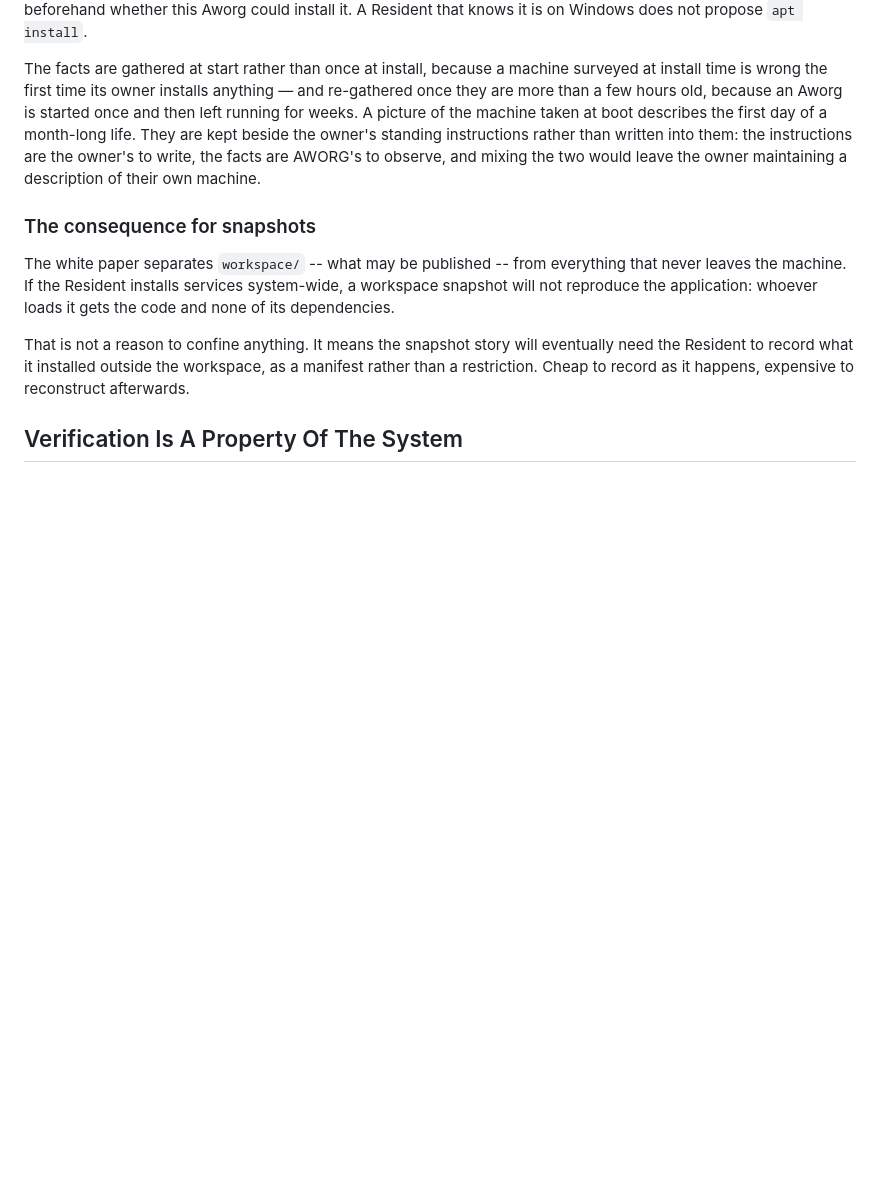
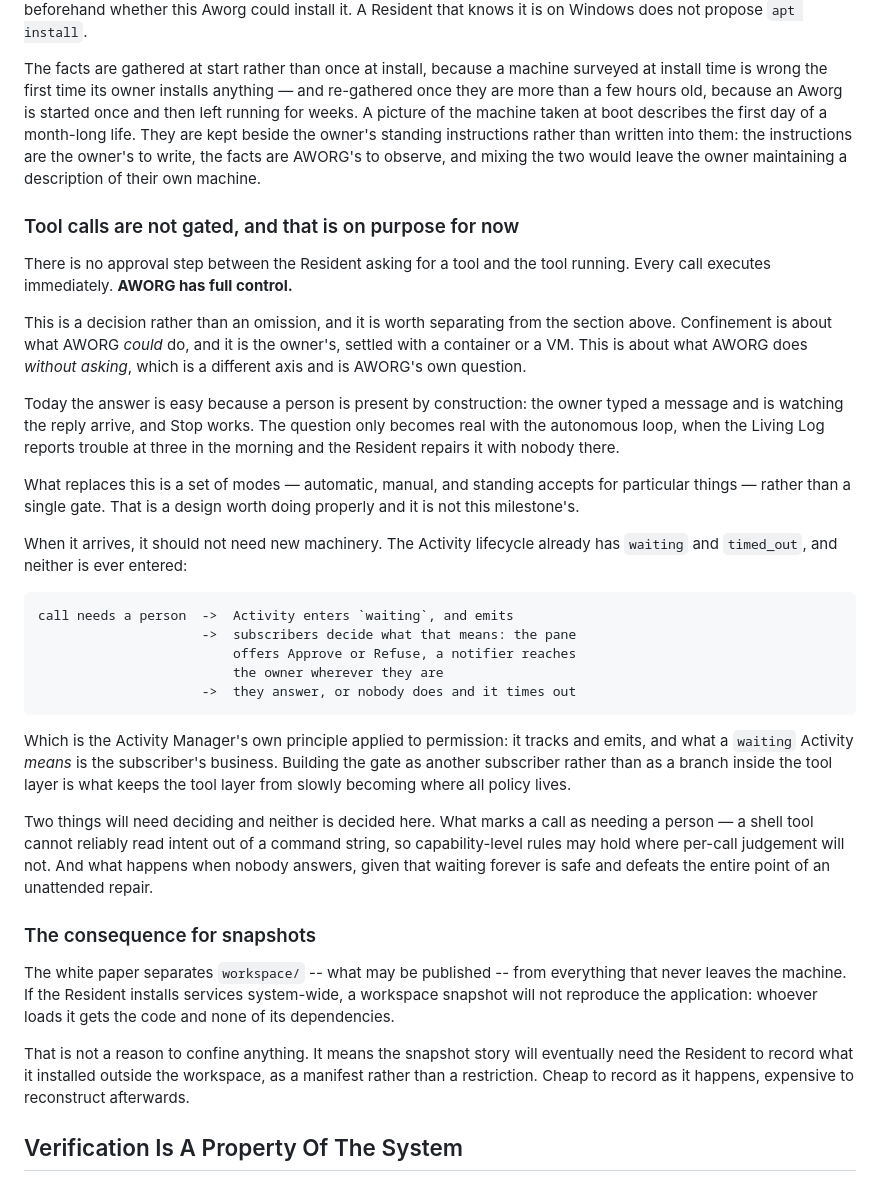
Before and after one commit to kevinnading/aworg, a Markdown page: docs/06_ARCHITECTURE.md, the part around the change. Drawn GitHub-style; blank space fills up the shorter version.

Commit message:
Write down that tool calls are ungated, and why that is a decision
Every call runs the moment the Resident asks for it. There is no approval
step and there is not meant to be one yet: AWORG has full control.

Recording it because it has now come up twice as though it were an oversight,
including from me. It is not the same question as confinement, which the
section above settles -- that is about what AWORG *could* do and belongs to
the owner and their container. This is what AWORG does *without asking*, and
that is AWORG's own question.

It is also easy to mistake for a gap in the Activities layer, and it is not.
That plumbing is finished: the manager tracks, it emits, and subscribers
decide what an event means. Nothing about permission is missing from the
mechanism.

What is missing is a policy, and it is deliberately deferred until it can be
done properly -- automatic, manual, and standing accepts, rather than one
gate bolted on. The note records where it will fit when it arrives: `waiting`
and `timed_out` already exist in the lifecycle and nothing has ever entered
either, so an approval step is another subscriber rather than a branch inside
the tool layer. Keeping it out of the tool layer is what stops that layer
quietly becoming where all policy accumulates.

The two genuinely open questions are written down rather than answered. What
marks a call as needing a person -- a shell tool cannot read intent out of a
command string, so capability-level rules may hold where per-call judgement
will not. And what happens when nobody answers, given that waiting forever is
perfectly safe and defeats the whole point of an unattended repair.

Co-Authored-By: Claude Opus 5 <noreply@anthropic.com>

```diff
--- a/docs/06_ARCHITECTURE.md
+++ b/docs/06_ARCHITECTURE.md
@@ -157,6 +157,47 @@ written into them: the instructions are the owner's to write, the facts are
 AWORG's to observe, and mixing the two would leave the owner maintaining a
 description of their own machine.
 
+### Tool calls are not gated, and that is on purpose for now
+
+There is no approval step between the Resident asking for a tool and the tool
+running. Every call executes immediately. **AWORG has full control.**
+
+This is a decision rather than an omission, and it is worth separating from
+the section above. Confinement is about what AWORG *could* do, and it is the
+owner's, settled with a container or a VM. This is about what AWORG does
+*without asking*, which is a different axis and is AWORG's own question.
+
+Today the answer is easy because a person is present by construction: the
+owner typed a message and is watching the reply arrive, and Stop works. The
+question only becomes real with the autonomous loop, when the Living Log
+reports trouble at three in the morning and the Resident repairs it with
+nobody there.
+
+What replaces this is a set of modes — automatic, manual, and standing
+accepts for particular things — rather than a single gate. That is a design
+worth doing properly and it is not this milestone's.
+
+When it arrives, it should not need new machinery. The Activity lifecycle
+already has `waiting` and `timed_out`, and neither is ever entered:
+
+    call needs a person  ->  Activity enters `waiting`, and emits
+                         ->  subscribers decide what that means: the pane
+                             offers Approve or Refuse, a notifier reaches
+                             the owner wherever they are
+                         ->  they answer, or nobody does and it times out
+
+Which is the Activity Manager's own principle applied to permission: it
+tracks and emits, and what a `waiting` Activity *means* is the subscriber's
+business. Building the gate as another subscriber rather than as a branch
+inside the tool layer is what keeps the tool layer from slowly becoming
+where all policy lives.
+
+Two things will need deciding and neither is decided here. What marks a call
+as needing a person — a shell tool cannot reliably read intent out of a
+command string, so capability-level rules may hold where per-call judgement
+will not. And what happens when nobody answers, given that waiting forever is
+safe and defeats the entire point of an unattended repair.
+
 ### The consequence for snapshots
 
 The white paper separates `workspace/` -- what may be published -- from
```
